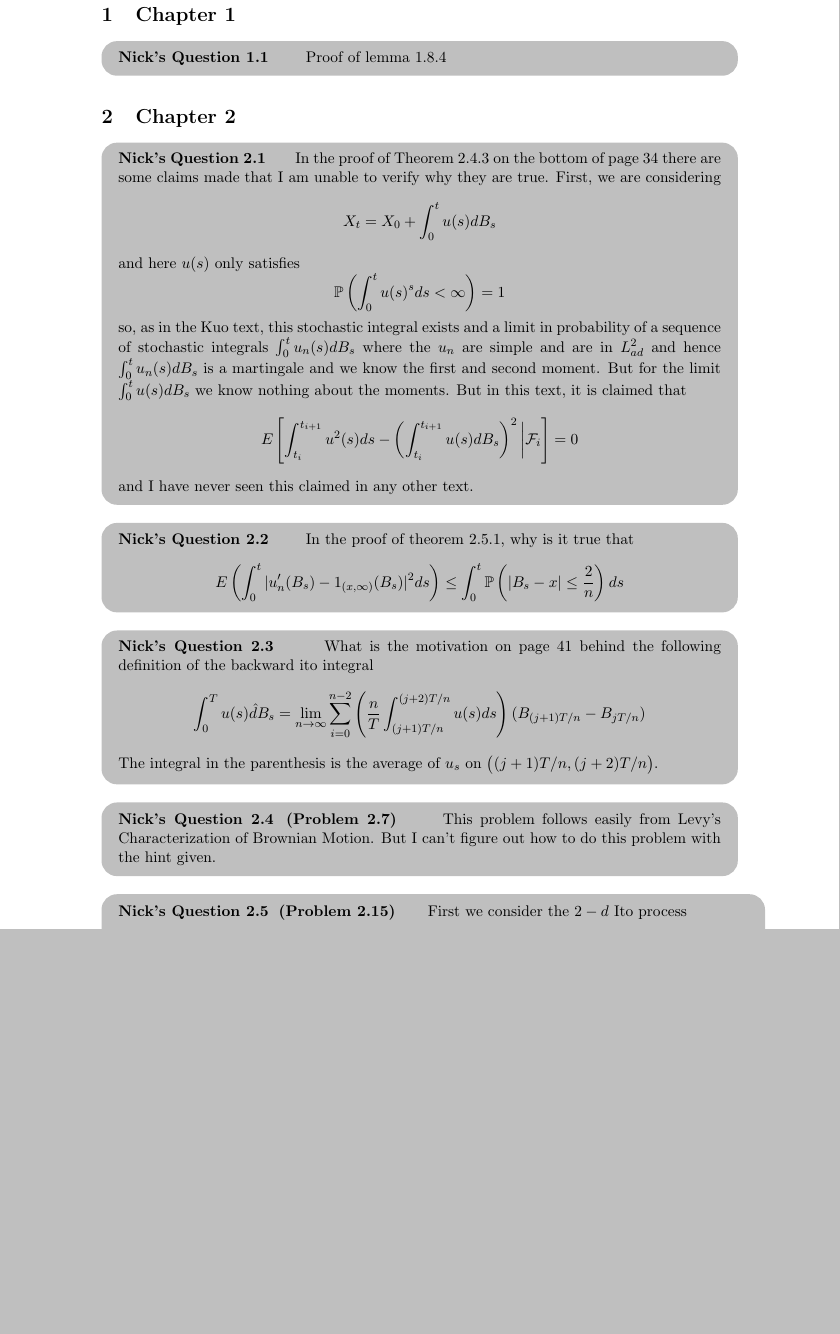
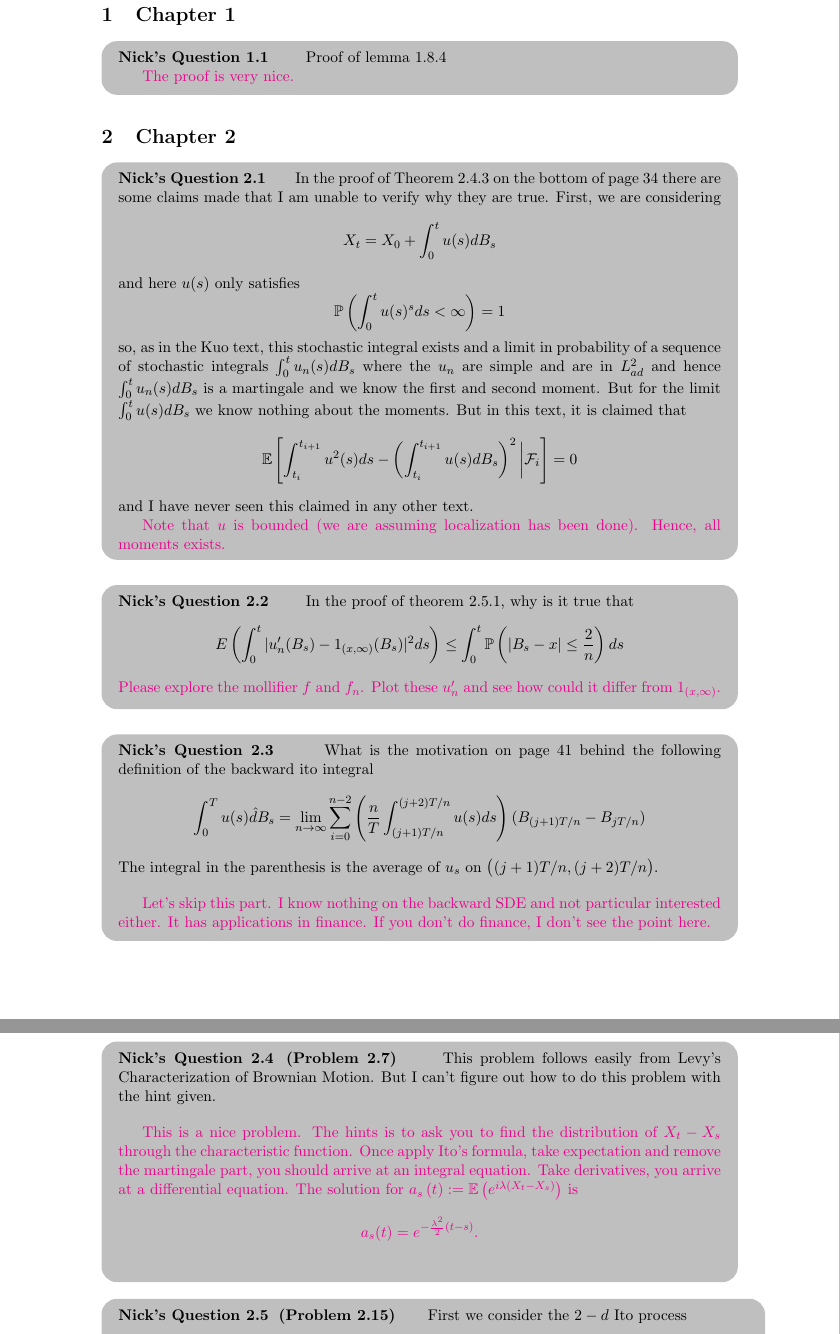
Before and after one commit to nickeisenberg/stuff-from-phd, a LaTeX document (IntroToMalliavanQuestions.tex): part of page 1 of 2 before the commit and two parts of pages 1 and 2 of 3 after it, the two joined at a grey line, cut so that both start at the same text, the shorter picture padded with empty space. Compiled offline with pdfLaTeX.

Commit message:
Made several comments on Nick's questions

```diff
--- a/IntroToMalliavanQuestions.tex
+++ b/IntroToMalliavanQuestions.tex
@@ -175,6 +175,8 @@
 
 \begin{NickQuestion}
 	Proof of lemma 1.8.4
+
+	\textcolor{magenta}{The proof is very nice.}
 \end{NickQuestion}
 
 \section{Chapter 2}
@@ -190,18 +192,20 @@
 	\]
 	so, as in the Kuo text, this stochastic integral exists and a limit in probability of a sequence of stochastic integrals $\int_0^t u_n(s)dB_s$ where the $u_n$ are simple and are in $L^2_{ad}$ and hence $\int_0^t u_n(s)dB_s$ is a martingale and we know the first and second moment. But for the limit $ \int_0^t u(s)dB_s$ we know nothing about the moments. But in this text, it is claimed that
 	\[
-	E \left[\int_{t_i}^{t_{i+1}}u^2(s)ds - \left(\int_{t_i}^{t_{i+1}}u(s)dB_s\right)^2 \bigg| \mathcal F_i\right] =0
+	\E \left[\int_{t_i}^{t_{i+1}}u^2(s)ds - \left(\int_{t_i}^{t_{i+1}}u(s)dB_s\right)^2 \bigg| \mathcal F_i\right] =0
 	\]
 	and I have never seen this claimed in any other text.
 
+	\textcolor{magenta}{Note that $u$ is bounded (we are assuming localization has been done). Hence, all moments exists.}
+\end{NickQuestion}
 
-\end{NickQuestion}
 
 \begin{NickQuestion}
 	In the proof of theorem 2.5.1, why is it true that
 	\[
 		E \left(\int_0^t |u_n'(B_s)-1_{(x,\infty)}(B_s)|^2 ds\right) \le \int_0^t \mathbb P \left( |B_s-x|\le \frac{2}{n}\right)ds
 	\]
+	\textcolor{magenta}{Please explore the mollifier $f$ and $f_n$. Plot these $u_n'$ and see how could it differ from $1_{(x,\infty)}$.}
 \end{NickQuestion}
 
 \begin{NickQuestion}
@@ -210,10 +214,24 @@
 	\int_0^T u(s)\hat{d}B_s = \lim_{n \to \infty} \sum_{i=0}^{n-2}\left( \frac{n}{T}\int_{(j+1)T/n}^{(j+2)T/n}u(s)ds \right)(B_{(j+1)T/n}-B_{jT/n})
 	\]
 	The integral in the parenthesis is the average of $u_s$ on $\big((j+1)T/n,(j+2)T/n\big)$.
+
+	\bigskip
+	\textcolor{magenta}{Let's skip this part. I know nothing on the backward SDE and not particular interested either.
+	It has applications in finance. If you don't do finance, I don't see the point here.}
 \end{NickQuestion}
 
 \begin{NickQuestion}[(Problem 2.7)]
 	This problem follows easily from Levy's Characterization of Brownian Motion. But I can't figure out how to do this problem with the hint given.
+
+	\bigskip
+	\textcolor{magenta}{This is a nice problem. The hints is to ask you to find the distribution of $X_t-X_s$
+	through the characteristic function. Once apply Ito's formula, take expectation and remove the martingale part, you should
+	arrive at an integral equation. Take derivatives, you arrive at a differential equation. The solution for $a_s\left(t\right):=\E\left(e^{i\lambda \left(X_t-X_s\right)}\right)$
+	is
+	\begin{align*}
+		a_s(t) = e^{-\frac{\lambda^2}{2}(t-s)}.
+	\end{align*}
+	}
 \end{NickQuestion}
 
 \begin{NickQuestion}[(Problem 2.15)]
```
Also changed, not shown: IntroToMalliavanQuestions.pdf, rd7.pdf, refs/Bezdek2016Weak.pdf (added), refs/BrzezniakEtc16Invariant.pdf (added), refs/Misiats and Stanzhytskyi - Asymptotic analysis and homogenization of invariant measures.pdf (added), refs/document.pdf (added), IntroToMalliavanQuestions.tex (4 more changed lines), 3 other files. Lines whose indentation alone changed are shown as unchanged.
